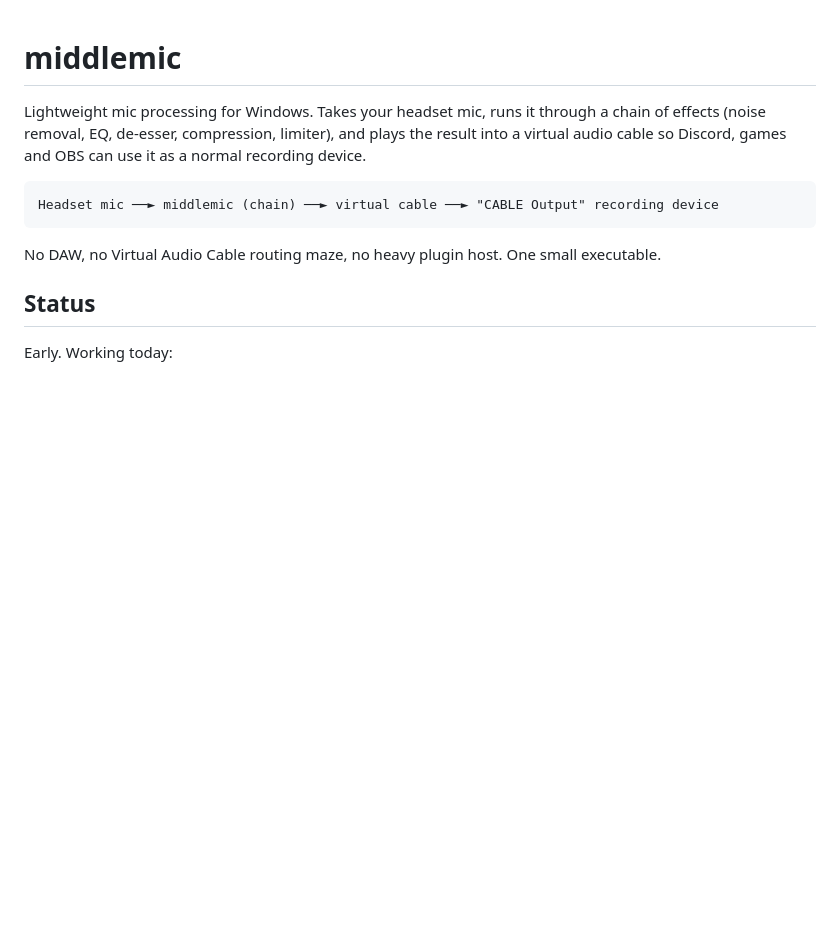
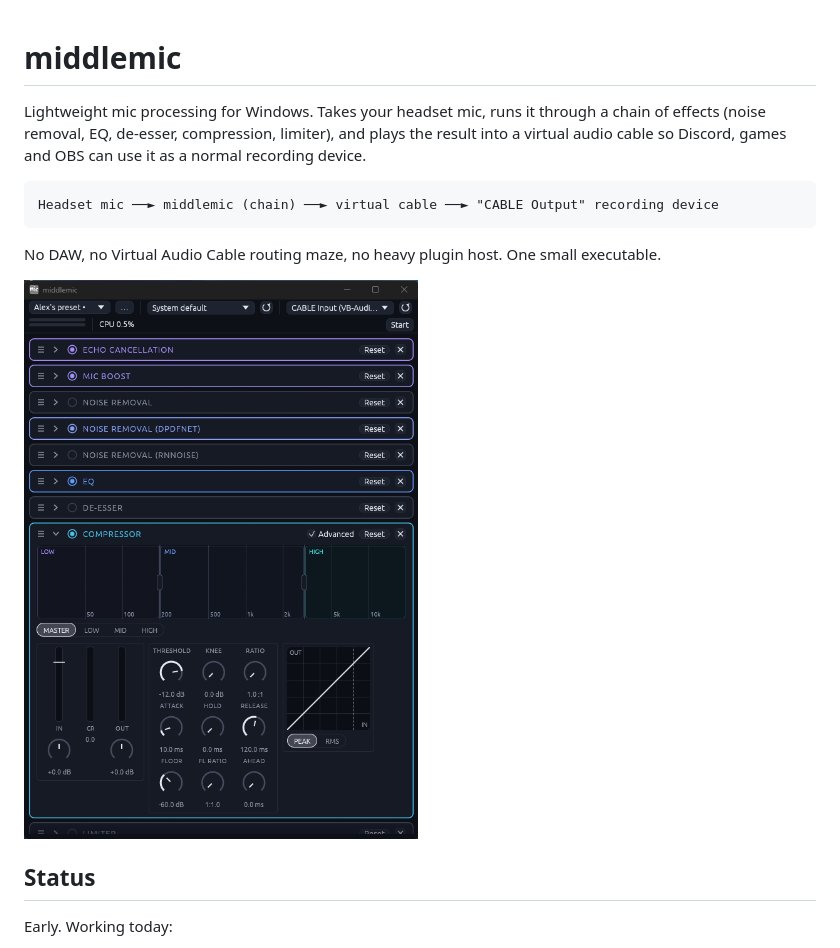
Before and after one commit to Cleancookie/middlemic, a Markdown page: README.md, the part around the change. Rendered like a GitHub page; pictures changed too: docs/screenshot.png (added); blank space fills up the shorter version.

Commit message:
📝 add a screenshot of the rack and Maximus-style Compressor to the top of the README
Co-Authored-By: Claude Opus 5.5 <noreply@anthropic.com>

```diff
--- a/README.md
+++ b/README.md
@@ -11,6 +11,8 @@ Headset mic ──► middlemic (chain) ──► virtual cable ──► "CABLE
 
 No DAW, no Virtual Audio Cable routing maze, no heavy plugin host. One small
 executable.
+
+![middlemic running: preset picker and devices on top, a rack of mic boost, DPDFNet noise removal, EQ and the multiband compressor](docs/screenshot.png)
 
 ## Status
 
```
